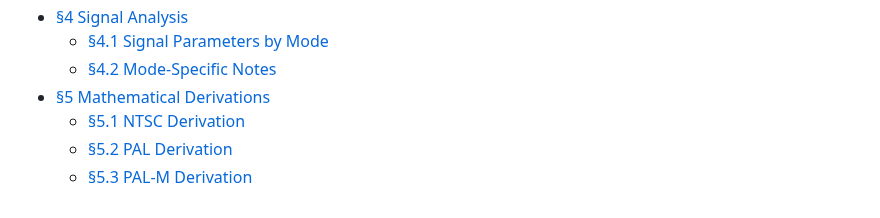
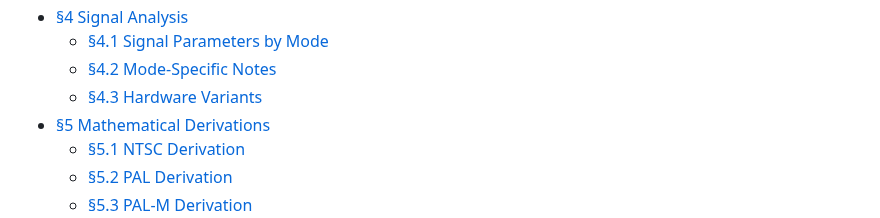
Before and after one commit to meauxdal/N64-Refresh-Rate-Reference, a Markdown page: N64_Timing_Reference.md, the part around one of its changes. Rendered like a GitHub page.

```diff
--- a/N64_Timing_Reference.md
+++ b/N64_Timing_Reference.md
@@ -23,6 +23,7 @@ Reference for Nintendo 64 video refresh rates and timing specifications across a
 * [§4 Signal Analysis](#4-signal-analysis)
     * [§4.1 Signal Parameters by Mode](#41-signal-parameters-by-mode)
     * [§4.2 Mode-Specific Notes](#42-mode-specific-notes)
+    * [§4.3 Hardware Variants](#43-hardware-variants)
 * [§5 Mathematical Derivations](#5-mathematical-derivations)
     * [§5.1 NTSC Derivation](#51-ntsc-derivation)
     * [§5.2 PAL Derivation](#52-pal-derivation)
```
Also changed, not shown: other parts of N64_Timing_Reference.md (+86 -65 lines), figures/fig42_x6_swap.png (added), figures/fig44_aleck64_e92.jpg (added), figures/fig45_ultra64_rev2.jpg (added), figures/fig46_ique_pcb_marshallh.jpg (added), 2 other files.
